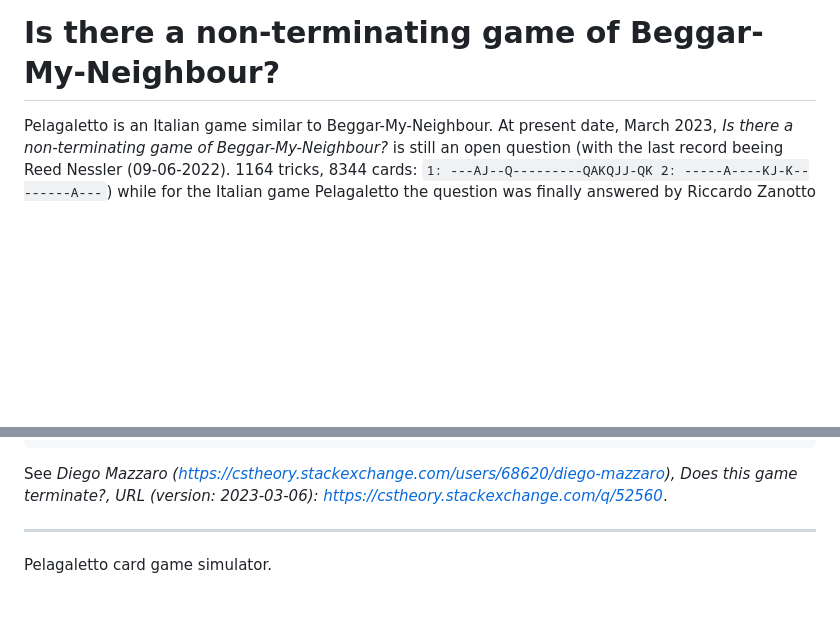
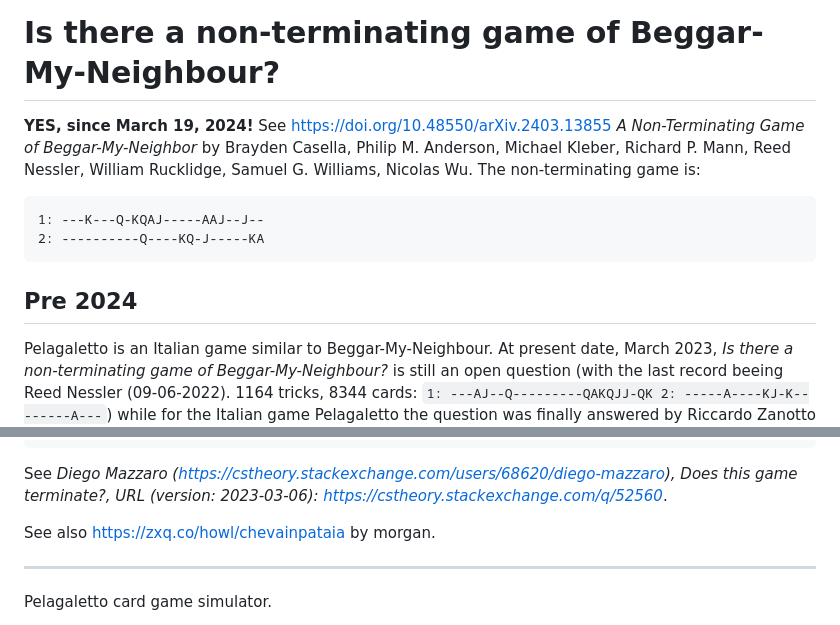
Before and after one commit to alessandro-gentilini/pelagaletto2, a Markdown page: README.md, 2 parts joined by grey strips. GitHub-like rendering; blank space fills up the shorter version.

Commit message:
Finally Brayden Casella from Laconia (New Hampshire, USA) found a non terminating game in 2024!

````diff
--- a/README.md
+++ b/README.md
@@ -1,5 +1,13 @@
 # Is there a non-terminating game of Beggar-My-Neighbour?
 
+**YES, since March 19, 2024!** See https://doi.org/10.48550/arXiv.2403.13855 *A Non-Terminating Game of Beggar-My-Neighbor* by
+Brayden Casella, Philip M. Anderson, Michael Kleber, Richard P. Mann, Reed Nessler, William Rucklidge, Samuel G. Williams, Nicolas Wu.
+The non-terminating game is:
+```
+1: ---K---Q-KQAJ-----AAJ--J--
+2: ----------Q----KQ-J-----KA
+```
+## Pre 2024
 Pelagaletto is an Italian game similar to Beggar-My-Neighbour. At present date, March 2023, *Is there a non-terminating game of Beggar-My-Neighbour?* is still an open question (with the last record beeing Reed Nessler (09-06-2022). 1164 tricks, 8344 cards: `1: ---AJ--Q---------QAKQJJ-QK 2: -----A----KJ-K--------A---`) while for the Italian game Pelagaletto the question was finally answered by Riccardo Zanotto in February 2017:
 
 ```
@@ -68,6 +76,8 @@ Cycle 3 - 44 rounds, 273 tricks
 
 See *Diego Mazzaro (https://cstheory.stackexchange.com/users/68620/diego-mazzaro), Does this game terminate?, URL (version: 2023-03-06): https://cstheory.stackexchange.com/q/52560*.
 
+See also https://zxq.co/howl/chevainpataia by morgan.
+
 
 -----
 
````
Also changed, not shown: other parts of README.md (+1 -1 lines).
